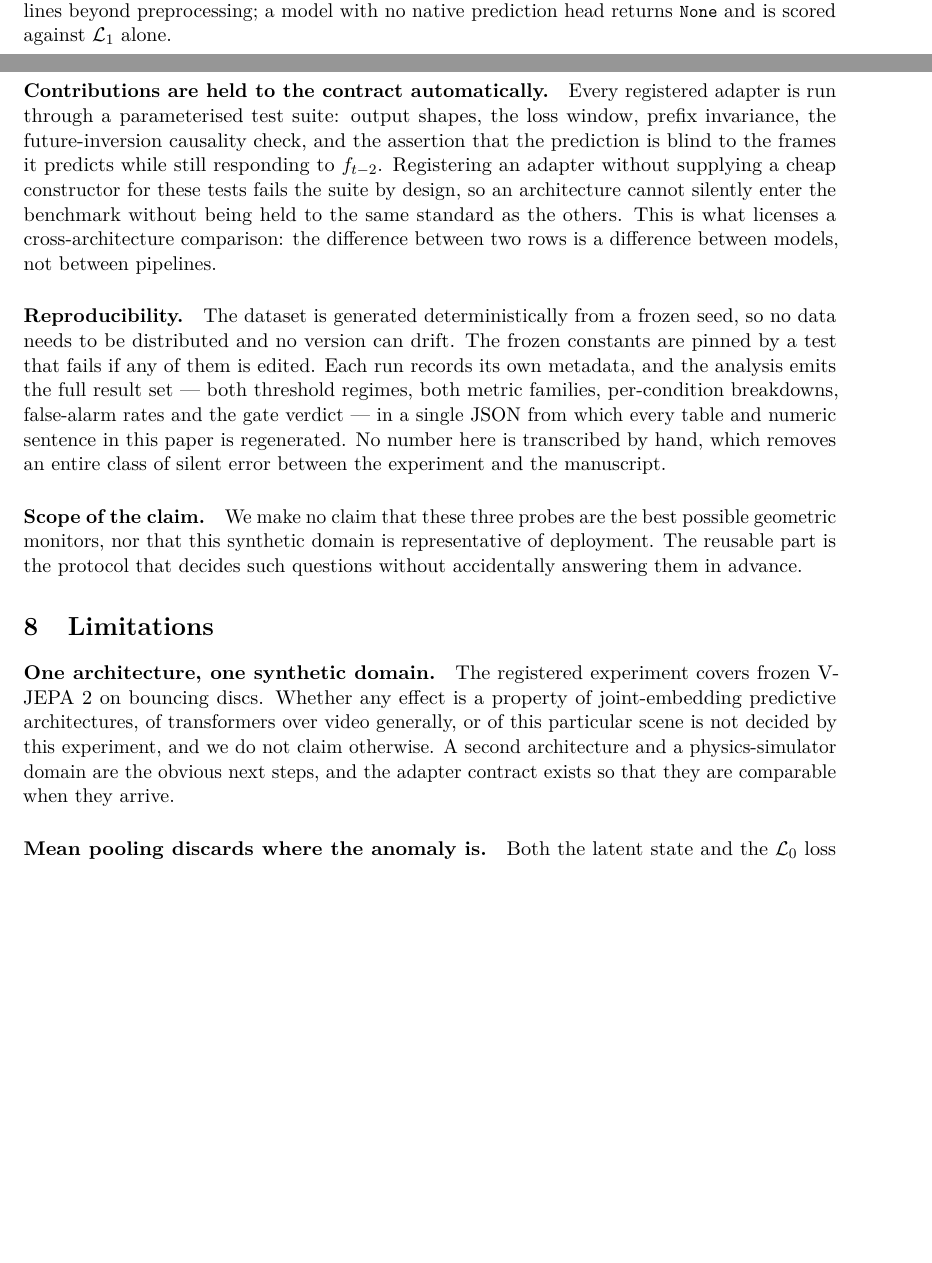
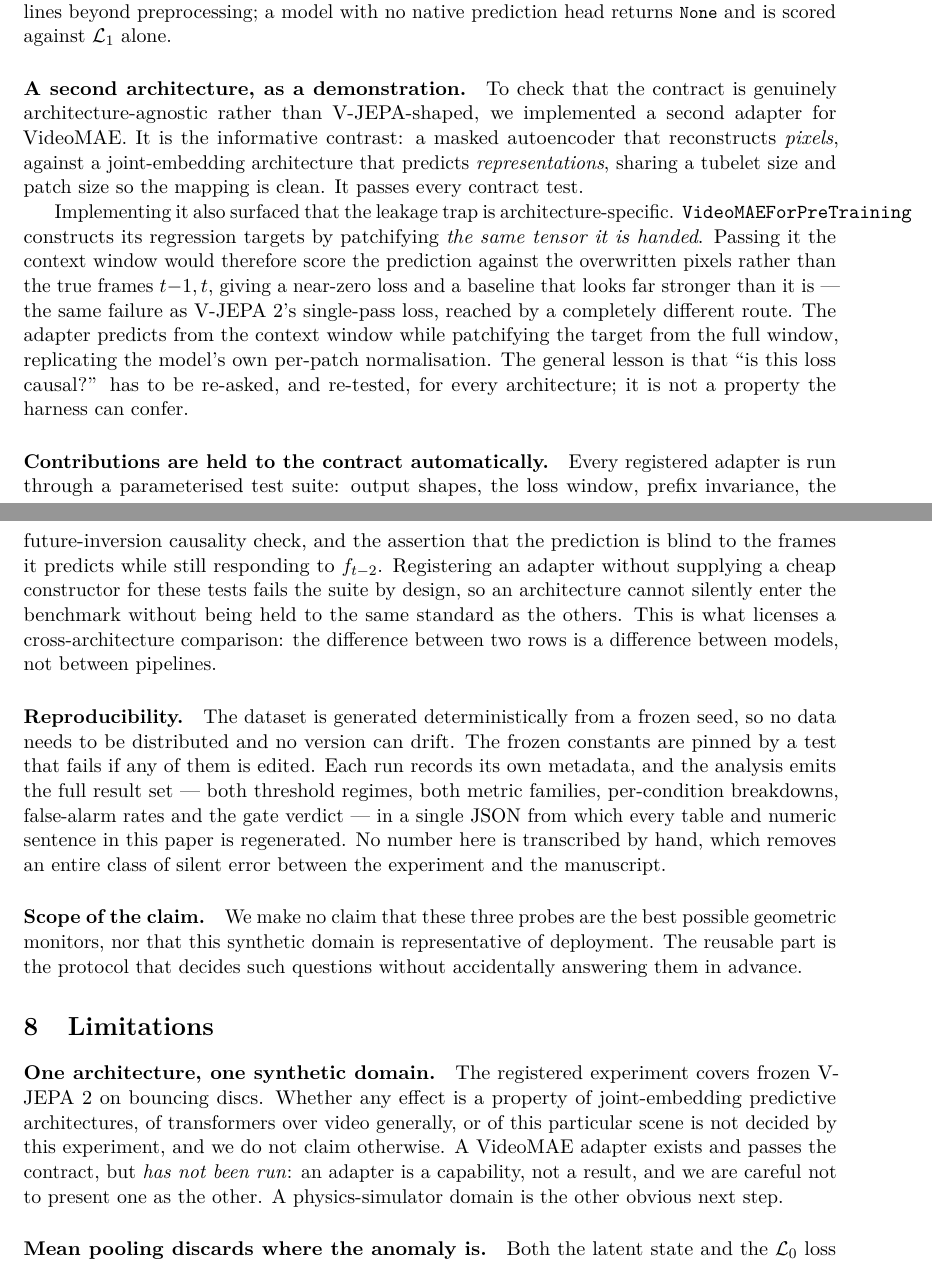
Before and after one commit to faisalhacks/latent-surprise-race, a LaTeX paper (paper/main.tex, which reads paper/sections/07_reuse.tex, paper/sections/08_limitations.tex): two parts of pages 11 and 12 of 16 before the commit and two parts of pages 12 and 13 of 17 after it, joined at a grey line, cut so that both start at the same text, the shorter picture padded with empty space. Compiled offline with pdfLaTeX.

Commit message:
Document the second architecture and pre-specify the lag-window analysis
The paper reuse section now reports that VideoMAE passes the contract, and the
lesson that came with it: the leakage trap is architecture-specific. V-JEPA 2
leaks through a single encoder pass; VideoMAE leaks by patchifying its targets
from whatever tensor it is handed. Same bias, different route. "Is this loss
causal" has to be re-asked and re-tested per architecture - it is not something
the harness can confer.

Limitations now say an adapter is a capability, not a result: VideoMAE exists
and passes the contract but has not been run, and the paper does not present
one as the other.

The Phase 4.3 lag-window probe is written into the protocol section as method,
with its two controls (clip-grouped splits, clip-level label shuffling), so it
is fixed before the lag window is known.

Co-Authored-By: Claude Opus 5 (1M context) <noreply@anthropic.com>

```diff
--- a/paper/sections/07_reuse.tex
+++ b/paper/sections/07_reuse.tex
@@ -25,6 +25,26 @@ the gate are then shared verbatim. Adding V-JEPA 2 takes roughly twenty-five
 lines beyond preprocessing; a model with no native prediction head returns
 \code{None} and is scored against $\mathcal{L}_1$ alone.
 
+\paragraph{A second architecture, as a demonstration.}
+To check that the contract is genuinely architecture-agnostic rather than
+V-JEPA-shaped, we implemented a second adapter for VideoMAE. It is the
+informative contrast: a masked autoencoder that reconstructs \emph{pixels},
+against a joint-embedding architecture that predicts \emph{representations},
+sharing a tubelet size and patch size so the mapping is clean. It passes every
+contract test.
+
+Implementing it also surfaced that the leakage trap is architecture-specific.
+\texttt{VideoMAEForPreTraining} constructs its regression targets by patchifying
+\emph{the same tensor it is handed}. Passing it the context window would
+therefore score the prediction against the overwritten pixels rather than the
+true frames $t{-}1,t$, giving a near-zero loss and a baseline that looks far
+stronger than it is --- the same failure as V-JEPA 2's single-pass loss, reached
+by a completely different route. The adapter predicts from the context window
+while patchifying the target from the full window, replicating the model's own
+per-patch normalisation. The general lesson is that ``is this loss causal?'' has
+to be re-asked, and re-tested, for every architecture; it is not a property the
+harness can confer.
+
 \paragraph{Contributions are held to the contract automatically.}
 Every registered adapter is run through a parameterised test suite: output
 shapes, the loss window, prefix invariance, the future-inversion causality
--- a/paper/sections/08_limitations.tex
+++ b/paper/sections/08_limitations.tex
@@ -4,9 +4,10 @@
 The registered experiment covers frozen V-JEPA 2 on bouncing discs. Whether any
 effect is a property of joint-embedding predictive architectures, of
 transformers over video generally, or of this particular scene is not decided
-by this experiment, and we do not claim otherwise. A second architecture and a
-physics-simulator domain are the obvious next steps, and the adapter contract
-exists so that they are comparable when they arrive.
+by this experiment, and we do not claim otherwise. A VideoMAE adapter exists and
+passes the contract, but \emph{has not been run}: an adapter is a capability,
+not a result, and we are careful not to present one as the other. A
+physics-simulator domain is the other obvious next step.
 
 \paragraph{Mean pooling discards where the anomaly is.}
 Both the latent state and the $\mathcal{L}_0$ loss average over the spatial
```
Also changed, not shown: ADAPTERS.md (+21 -0 lines), paper/sections/04_protocol.tex (+24 -0 lines).
